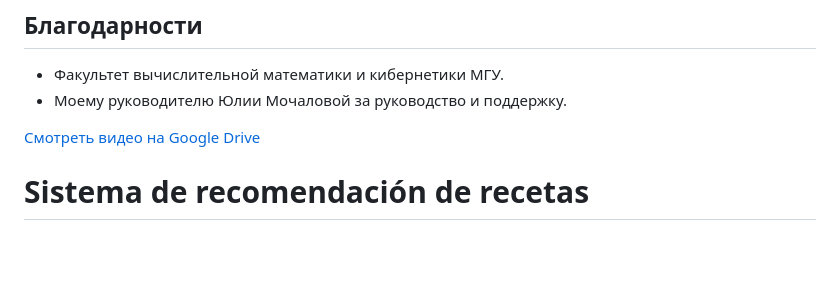
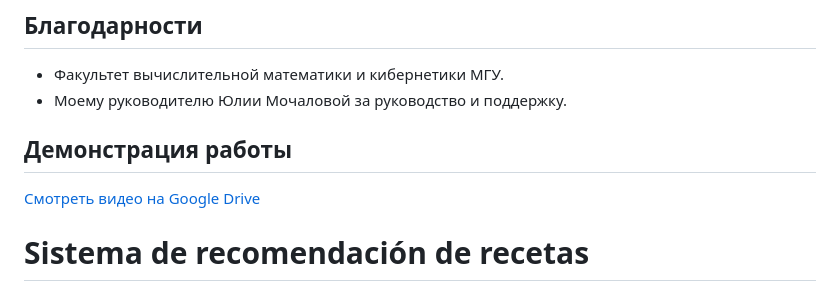
Before and after one commit to Storyia/Recipes-shoppinglist, a Markdown page: README.md, the part around the change. Drawn GitHub-style; blank space fills up the shorter version.

```diff
--- a/README.md
+++ b/README.md
@@ -43,6 +43,8 @@ app.py
 
 - Факультет вычислительной математики и кибернетики МГУ.
 - Моему руководителю Юлии Мочаловой за руководство и поддержку.
+
+## Демонстрация работы
 
 [Смотреть видео на Google Drive](https://drive.google.com/file/d/1a8GRV5EKF6wS1yYmuOJdLB_qZhzzIJLj/preview)
 
```
